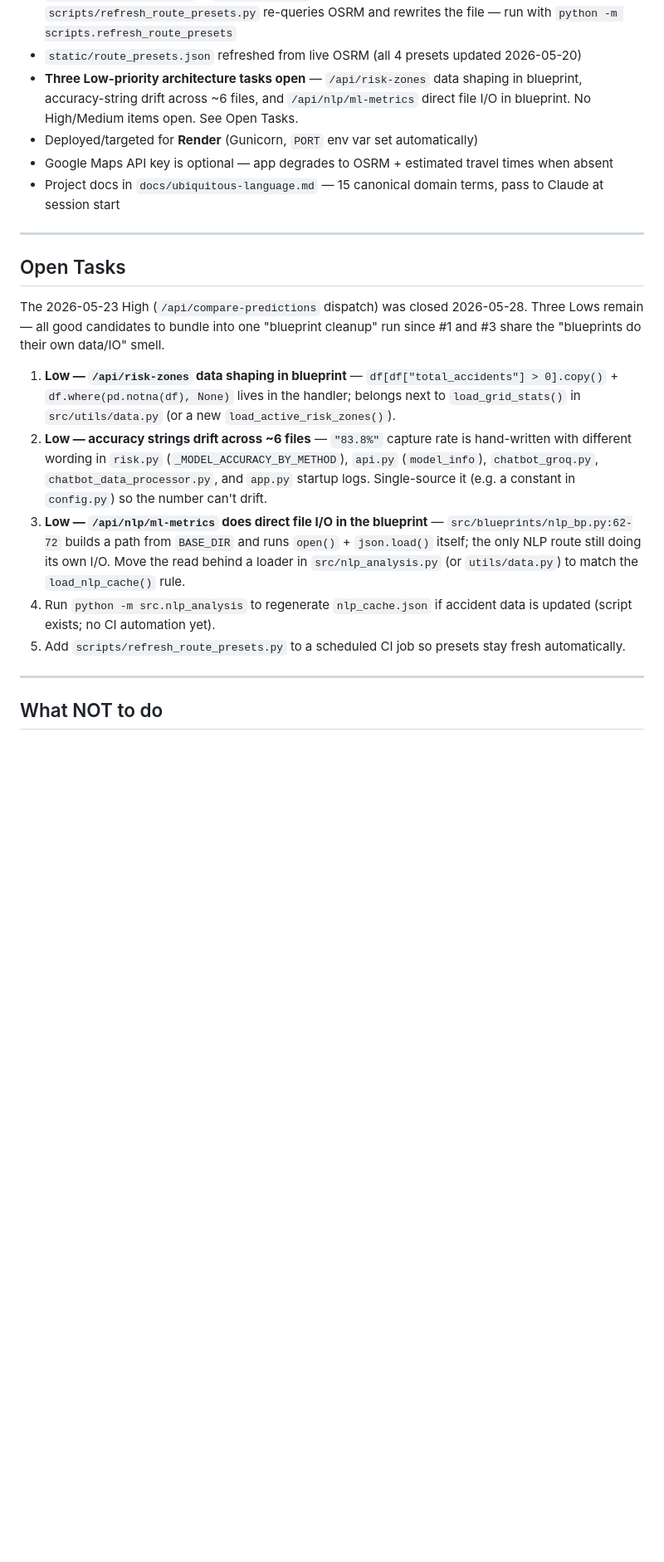
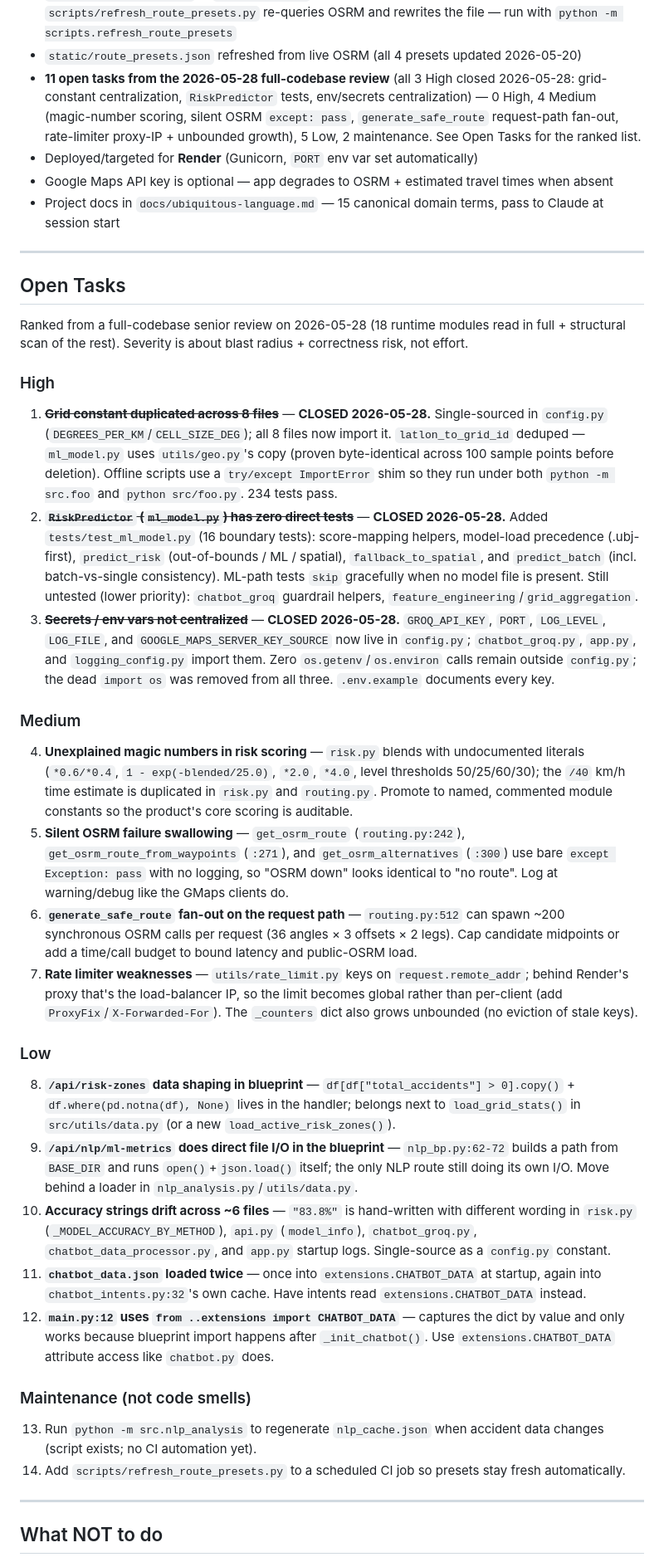
Before and after one commit to HarryLynn-afk/SafeDriveBKK, a Markdown page: CLAUDE.md, the part around one of its changes. Shown at 83% size. Rendered like a GitHub page; blank space fills up the shorter version.

Commit message:
Update CLAUDE.md: review backlog and High-tier closures
Record the 2026-05-28 full-codebase review as a severity-ranked Open Tasks list
and mark all three High items closed (grid-constant centralization, RiskPredictor
tests, env/secrets centralization). Refresh the test count to 250 and correct the
now-stale "grid constant replicated in 3 files" notes in Key Decisions / What NOT
to do.

Co-Authored-By: Claude Opus 4.7 <noreply@anthropic.com>

```diff
--- a/CLAUDE.md
+++ b/CLAUDE.md
@@ -131,7 +131,7 @@ scripts/
 - `load_nlp_cache()` in `src/nlp_analysis.py` is the public entry point for NLP results — in-process singleton, detects staleness via mtime comparison, never raises, warns when accident data is newer than cache
 - `reload_route_presets()` in `src/routing.py` busts the in-process presets cache; `scripts/refresh_route_presets.py` re-queries OSRM and rewrites the file — run with `python -m scripts.refresh_route_presets`
 - `static/route_presets.json` refreshed from live OSRM (all 4 presets updated 2026-05-20)
-- **Three Low-priority architecture tasks open** — `/api/risk-zones` data shaping in blueprint, accuracy-string drift across ~6 files, and `/api/nlp/ml-metrics` direct file I/O in blueprint. No High/Medium items open. See Open Tasks.
+- **11 open tasks from the 2026-05-28 full-codebase review** (all 3 High closed 2026-05-28: grid-constant centralization, `RiskPredictor` tests, env/secrets centralization) — 0 High, 4 Medium (magic-number scoring, silent OSRM `except: pass`, `generate_safe_route` request-path fan-out, rate-limiter proxy-IP + unbounded growth), 5 Low, 2 maintenance. See Open Tasks for the ranked list.
 - Deployed/targeted for **Render** (Gunicorn, `PORT` env var set automatically)
 - Google Maps API key is optional — app degrades to OSRM + estimated travel times when absent
 - Project docs in `docs/ubiquitous-language.md` — 15 canonical domain terms, pass to Claude at session start
@@ -139,12 +139,29 @@ scripts/
 ---
 
 ## Open Tasks
-The 2026-05-23 High (`/api/compare-predictions` dispatch) was closed 2026-05-28. Three Lows remain — all good candidates to bundle into one "blueprint cleanup" run since #1 and #3 share the "blueprints do their own data/IO" smell.
-1. **Low — `/api/risk-zones` data shaping in blueprint** — `df[df["total_accidents"] > 0].copy()` + `df.where(pd.notna(df), None)` lives in the handler; belongs next to `load_grid_stats()` in `src/utils/data.py` (or a new `load_active_risk_zones()`).
-2. **Low — accuracy strings drift across ~6 files** — `"83.8%"` capture rate is hand-written with different wording in `risk.py` (`_MODEL_ACCURACY_BY_METHOD`), `api.py` (`model_info`), `chatbot_groq.py`, `chatbot_data_processor.py`, and `app.py` startup logs. Single-source it (e.g. a constant in `config.py`) so the number can't drift.
-3. **Low — `/api/nlp/ml-metrics` does direct file I/O in the blueprint** — `src/blueprints/nlp_bp.py:62-72` builds a path from `BASE_DIR` and runs `open()` + `json.load()` itself; the only NLP route still doing its own I/O. Move the read behind a loader in `src/nlp_analysis.py` (or `utils/data.py`) to match the `load_nlp_cache()` rule.
-4. Run `python -m src.nlp_analysis` to regenerate `nlp_cache.json` if accident data is updated (script exists; no CI automation yet).
-5. Add `scripts/refresh_route_presets.py` to a scheduled CI job so presets stay fresh automatically.
+Ranked from a full-codebase senior review on 2026-05-28 (18 runtime modules read in full + structural scan of the rest). Severity is about blast radius + correctness risk, not effort.
+
+### High
+1. ~~**Grid constant duplicated across 8 files**~~ — **CLOSED 2026-05-28.** Single-sourced in `config.py` (`DEGREES_PER_KM`/`CELL_SIZE_DEG`); all 8 files now import it. `latlon_to_grid_id` deduped — `ml_model.py` uses `utils/geo.py`'s copy (proven byte-identical across 100 sample points before deletion). Offline scripts use a `try/except ImportError` shim so they run under both `python -m src.foo` and `python src/foo.py`. 234 tests pass.
+2. ~~**`RiskPredictor` (`ml_model.py`) has zero direct tests**~~ — **CLOSED 2026-05-28.** Added `tests/test_ml_model.py` (16 boundary tests): score-mapping helpers, model-load precedence (.ubj-first), `predict_risk` (out-of-bounds / ML / spatial), `fallback_to_spatial`, and `predict_batch` (incl. batch-vs-single consistency). ML-path tests `skip` gracefully when no model file is present. Still untested (lower priority): `chatbot_groq` guardrail helpers, `feature_engineering`/`grid_aggregation`.
+3. ~~**Secrets / env vars not centralized**~~ — **CLOSED 2026-05-28.** `GROQ_API_KEY`, `PORT`, `LOG_LEVEL`, `LOG_FILE`, and `GOOGLE_MAPS_SERVER_KEY_SOURCE` now live in `config.py`; `chatbot_groq.py`, `app.py`, and `logging_config.py` import them. Zero `os.getenv`/`os.environ` calls remain outside `config.py`; the dead `import os` was removed from all three. `.env.example` documents every key.
+
+### Medium
+4. **Unexplained magic numbers in risk scoring** — `risk.py` blends with undocumented literals (`*0.6/*0.4`, `1 - exp(-blended/25.0)`, `*2.0`, `*4.0`, level thresholds 50/25/60/30); the `/40` km/h time estimate is duplicated in `risk.py` and `routing.py`. Promote to named, commented module constants so the product's core scoring is auditable.
+5. **Silent OSRM failure swallowing** — `get_osrm_route` (`routing.py:242`), `get_osrm_route_from_waypoints` (`:271`), and `get_osrm_alternatives` (`:300`) use bare `except Exception: pass` with no logging, so "OSRM down" looks identical to "no route". Log at warning/debug like the GMaps clients do.
+6. **`generate_safe_route` fan-out on the request path** — `routing.py:512` can spawn ~200 synchronous OSRM calls per request (36 angles × 3 offsets × 2 legs). Cap candidate midpoints or add a time/call budget to bound latency and public-OSRM load.
+7. **Rate limiter weaknesses** — `utils/rate_limit.py` keys on `request.remote_addr`; behind Render's proxy that's the load-balancer IP, so the limit becomes global rather than per-client (add `ProxyFix`/`X-Forwarded-For`). The `_counters` dict also grows unbounded (no eviction of stale keys).
+
+### Low
+8. **`/api/risk-zones` data shaping in blueprint** — `df[df["total_accidents"] > 0].copy()` + `df.where(pd.notna(df), None)` lives in the handler; belongs next to `load_grid_stats()` in `src/utils/data.py` (or a new `load_active_risk_zones()`).
+9. **`/api/nlp/ml-metrics` does direct file I/O in the blueprint** — `nlp_bp.py:62-72` builds a path from `BASE_DIR` and runs `open()`+`json.load()` itself; the only NLP route still doing its own I/O. Move behind a loader in `nlp_analysis.py`/`utils/data.py`.
+10. **Accuracy strings drift across ~6 files** — `"83.8%"` is hand-written with different wording in `risk.py` (`_MODEL_ACCURACY_BY_METHOD`), `api.py` (`model_info`), `chatbot_groq.py`, `chatbot_data_processor.py`, and `app.py` startup logs. Single-source as a `config.py` constant.
+11. **`chatbot_data.json` loaded twice** — once into `extensions.CHATBOT_DATA` at startup, again into `chatbot_intents.py:32`'s own cache. Have intents read `extensions.CHATBOT_DATA` instead.
+12. **`main.py:12` uses `from ..extensions import CHATBOT_DATA`** — captures the dict by value and only works because blueprint import happens after `_init_chatbot()`. Use `extensions.CHATBOT_DATA` attribute access like `chatbot.py` does.
+
+### Maintenance (not code smells)
+13. Run `python -m src.nlp_analysis` to regenerate `nlp_cache.json` when accident data changes (script exists; no CI automation yet).
+14. Add `scripts/refresh_route_presets.py` to a scheduled CI job so presets stay fresh automatically.
 
 ---
 
```
Also changed, not shown: other parts of CLAUDE.md (+3 -3 lines).
